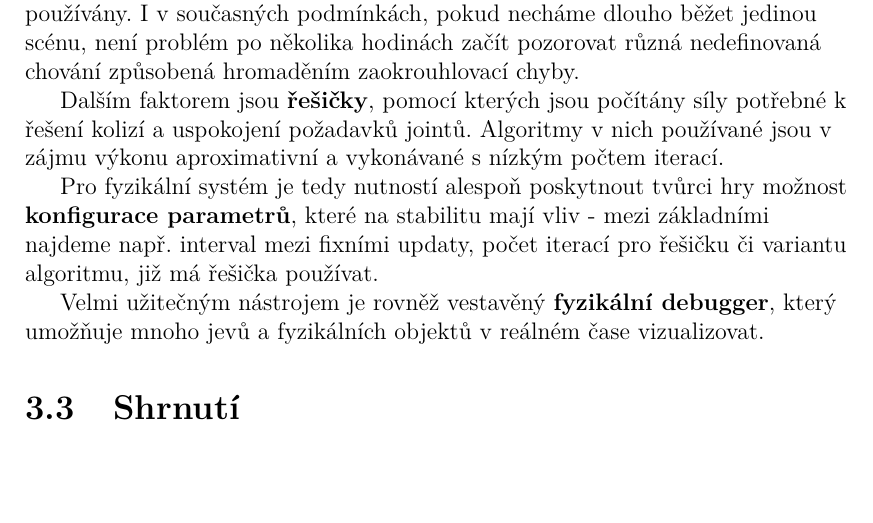
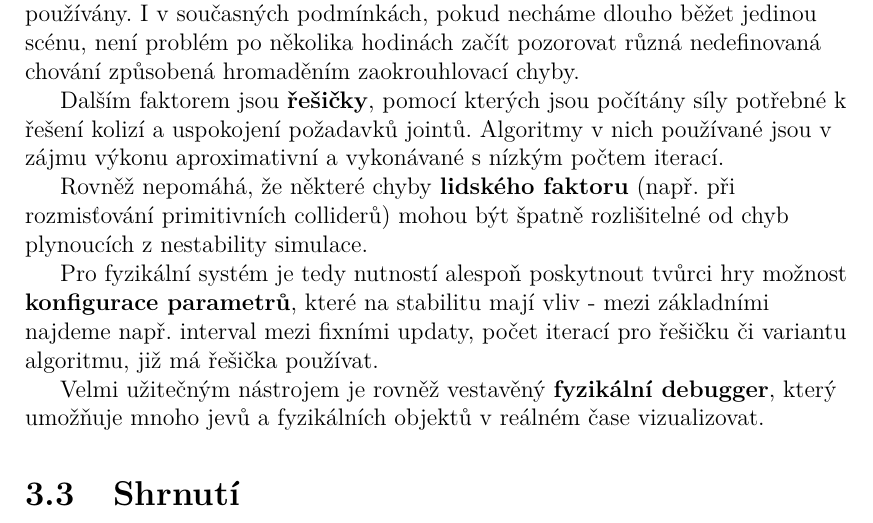
Before and after one commit to MarkusSecundus/PhysicsSwordfight, a LaTeX thesis (cs/prace.tex, which reads cs/kap03.tex): part of page 42 of 72, cut so that both start at the same text, the shorter picture padded with empty space. Compiled offline with pdfLaTeX.

Commit message:
3.2.5 add paragraph

```diff
--- a/cs/kap03.tex
+++ b/cs/kap03.tex
@@ -183,6 +183,8 @@ Jednou z příčin, kterou jsme již nastínili, je \textbf{krokovaný charakter
 
 Dalším faktorem jsou \textbf{řešičky}, pomocí kterých jsou počítány síly potřebné k řešení kolizí a uspokojení požadavků jointů. Algoritmy v nich používané jsou v zájmu výkonu aproximativní a vykonávané s nízkým počtem iterací.
 
+Rovněž nepomáhá, že některé chyby \textbf{lidského faktoru} (např. při rozmisťování primitivních colliderů) mohou být špatně rozlišitelné od chyb plynoucích z nestability simulace.
+
 Pro fyzikální systém je tedy nutností alespoň poskytnout tvůrci hry možnost \textbf{konfigurace parametrů}, které na stabilitu mají vliv - mezi základními najdeme např. interval mezi fixními updaty, počet iterací pro řešičku či variantu algoritmu, již má řešička používat.
 
 Velmi užitečným nástrojem je rovněž vestavěný \textbf{fyzikální debugger}, který umožňuje mnoho jevů a fyzikálních objektů v reálném čase vizualizovat.
```
